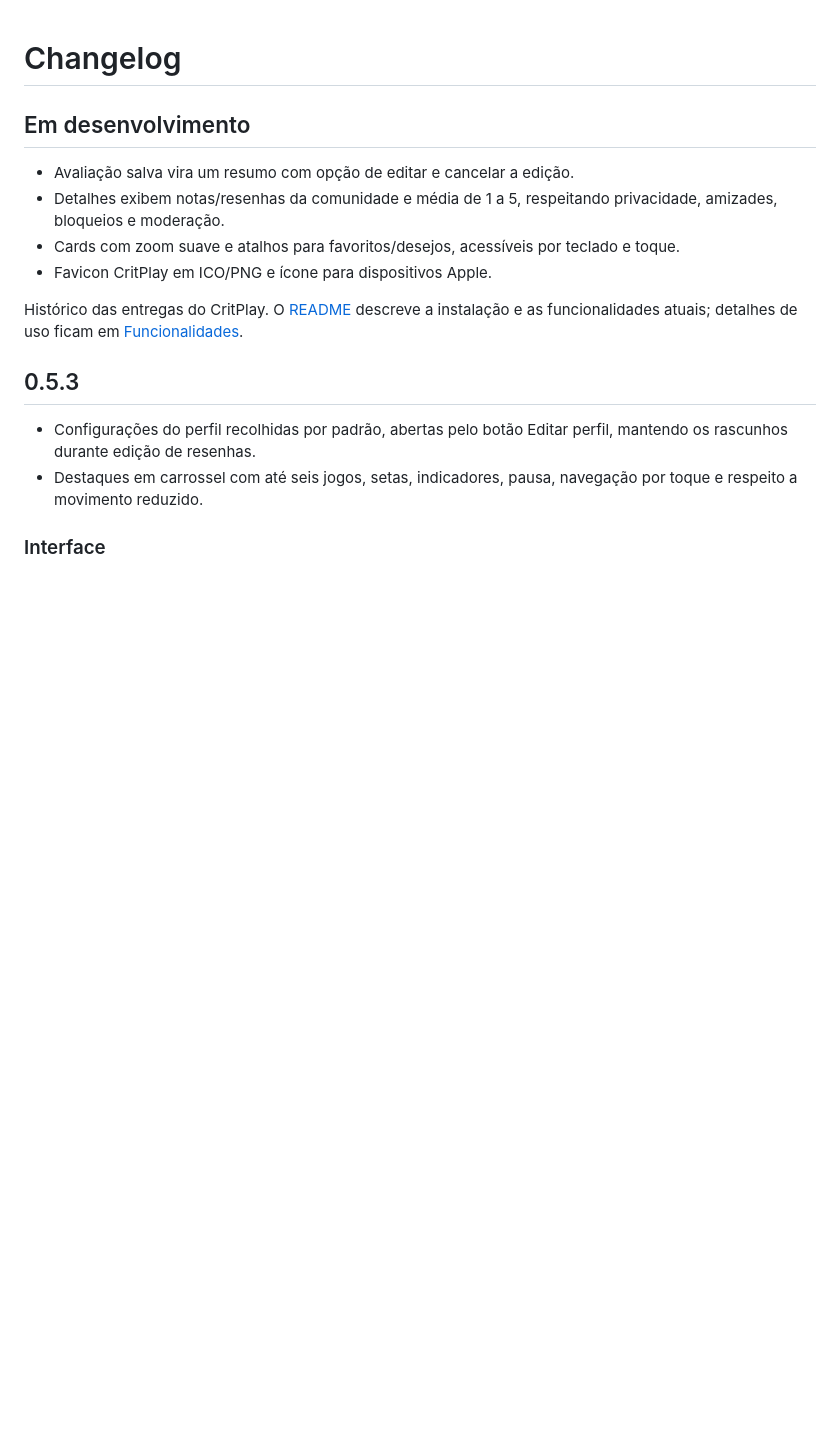
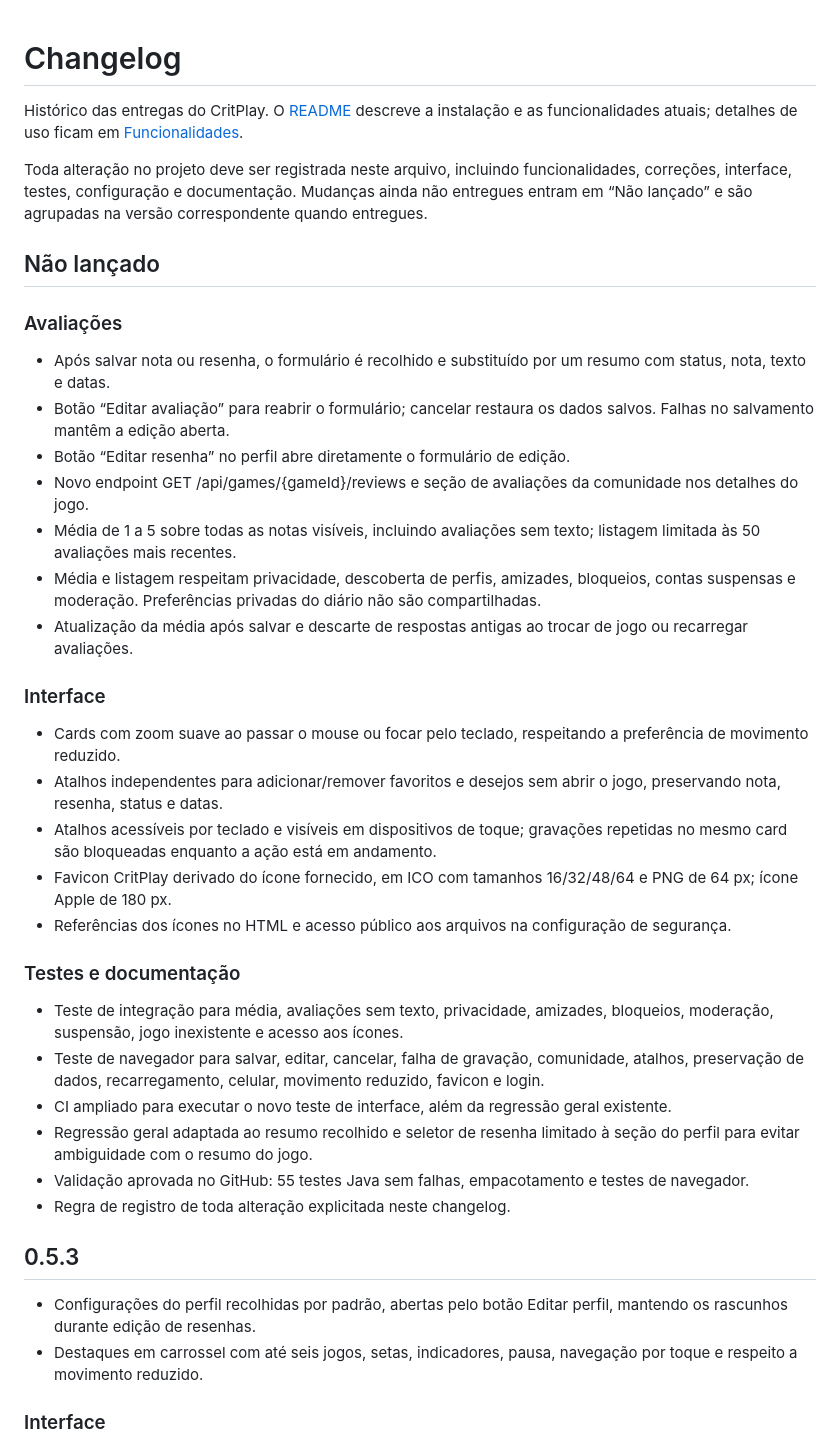
Before and after one commit to FrancaCODEX/CritPlay, a Markdown page: CHANGELOG.md, the part around the change. Drawn GitHub-style; blank space fills up the shorter version.

Commit message:
Detalha todas as alterações do PR e regra de atualização do changelog

```diff
--- a/CHANGELOG.md
+++ b/CHANGELOG.md
@@ -1,13 +1,37 @@
 # Changelog
 
-## Em desenvolvimento
+Histórico das entregas do CritPlay. O [README](README.md) descreve a instalação e as funcionalidades atuais; detalhes de uso ficam em [Funcionalidades](docs/FUNCIONALIDADES.md).
 
-- Avaliação salva vira um resumo com opção de editar e cancelar a edição.
-- Detalhes exibem notas/resenhas da comunidade e média de 1 a 5, respeitando privacidade, amizades, bloqueios e moderação.
-- Cards com zoom suave e atalhos para favoritos/desejos, acessíveis por teclado e toque.
-- Favicon CritPlay em ICO/PNG e ícone para dispositivos Apple.
+Toda alteração no projeto deve ser registrada neste arquivo, incluindo funcionalidades, correções, interface, testes, configuração e documentação. Mudanças ainda não entregues entram em “Não lançado” e são agrupadas na versão correspondente quando entregues.
 
-Histórico das entregas do CritPlay. O [README](README.md) descreve a instalação e as funcionalidades atuais; detalhes de uso ficam em [Funcionalidades](docs/FUNCIONALIDADES.md).
+## Não lançado
+
+### Avaliações
+
+- Após salvar nota ou resenha, o formulário é recolhido e substituído por um resumo com status, nota, texto e datas.
+- Botão “Editar avaliação” para reabrir o formulário; cancelar restaura os dados salvos. Falhas no salvamento mantêm a edição aberta.
+- Botão “Editar resenha” no perfil abre diretamente o formulário de edição.
+- Novo endpoint GET /api/games/{gameId}/reviews e seção de avaliações da comunidade nos detalhes do jogo.
+- Média de 1 a 5 sobre todas as notas visíveis, incluindo avaliações sem texto; listagem limitada às 50 avaliações mais recentes.
+- Média e listagem respeitam privacidade, descoberta de perfis, amizades, bloqueios, contas suspensas e moderação. Preferências privadas do diário não são compartilhadas.
+- Atualização da média após salvar e descarte de respostas antigas ao trocar de jogo ou recarregar avaliações.
+
+### Interface
+
+- Cards com zoom suave ao passar o mouse ou focar pelo teclado, respeitando a preferência de movimento reduzido.
+- Atalhos independentes para adicionar/remover favoritos e desejos sem abrir o jogo, preservando nota, resenha, status e datas.
+- Atalhos acessíveis por teclado e visíveis em dispositivos de toque; gravações repetidas no mesmo card são bloqueadas enquanto a ação está em andamento.
+- Favicon CritPlay derivado do ícone fornecido, em ICO com tamanhos 16/32/48/64 e PNG de 64 px; ícone Apple de 180 px.
+- Referências dos ícones no HTML e acesso público aos arquivos na configuração de segurança.
+
+### Testes e documentação
+
+- Teste de integração para média, avaliações sem texto, privacidade, amizades, bloqueios, moderação, suspensão, jogo inexistente e acesso aos ícones.
+- Teste de navegador para salvar, editar, cancelar, falha de gravação, comunidade, atalhos, preservação de dados, recarregamento, celular, movimento reduzido, favicon e login.
+- CI ampliado para executar o novo teste de interface, além da regressão geral existente.
+- Regressão geral adaptada ao resumo recolhido e seletor de resenha limitado à seção do perfil para evitar ambiguidade com o resumo do jogo.
+- Validação aprovada no GitHub: 55 testes Java sem falhas, empacotamento e testes de navegador.
+- Regra de registro de toda alteração explicitada neste changelog.
 
 ## 0.5.3
 
```
